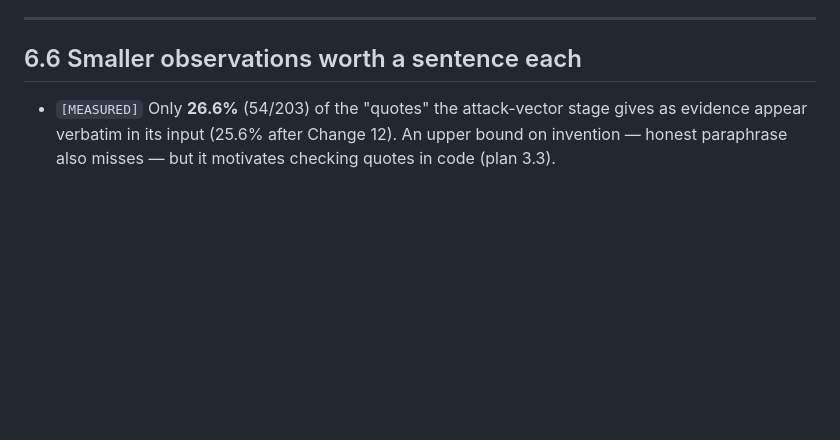
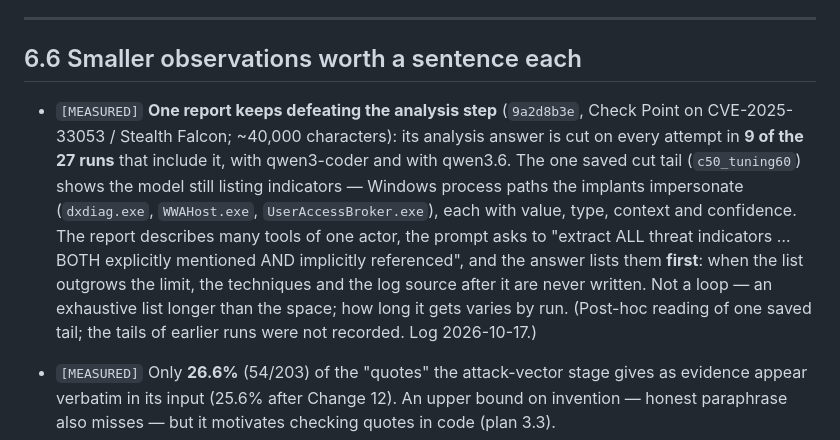
Before and after one commit to monosalgado/SigmaAssistant, a Markdown page: thesis/CH6_NOTES_RESULTS.md, the part around the change. Rendered like a GitHub page; blank space fills up the shorter version.

Commit message:
CH6 6.6: why report 9a2d8b3e's analysis is cut in 9 of 27 runs (an exhaustive indicator list written first; post-hoc, one saved tail)
Co-Authored-By: Claude Opus 5.5 <noreply@anthropic.com>

```diff
--- a/thesis/CH6_NOTES_RESULTS.md
+++ b/thesis/CH6_NOTES_RESULTS.md
@@ -752,6 +752,15 @@ on long reports). Disclosed: one run; prompts not adapted to the new model. (log
 ---
 
 ## 6.6 Smaller observations worth a sentence each
+- `[MEASURED]` **One report keeps defeating the analysis step** (`9a2d8b3e`, Check Point on CVE-2025-33053 / Stealth
+  Falcon; ~40,000 characters): its analysis answer is cut on every attempt in **9 of the 27 runs** that include it, with
+  qwen3-coder and with qwen3.6. The one saved cut tail (`c50_tuning60`) shows the model still listing indicators —
+  Windows process paths the implants impersonate (`dxdiag.exe`, `WWAHost.exe`, `UserAccessBroker.exe`), each with
+  value, type, context and confidence. The report describes many tools of one actor, the prompt asks to "extract ALL
+  threat indicators … BOTH explicitly mentioned AND implicitly referenced", and the answer lists them **first**: when
+  the list outgrows the limit, the techniques and the log source after it are never written. Not a loop — an
+  exhaustive list longer than the space; how long it gets varies by run. (Post-hoc reading of one saved tail; the
+  tails of earlier runs were not recorded. Log 2026-10-17.)
 
 - `[MEASURED]` Only **26.6%** (54/203) of the "quotes" the attack-vector stage gives as
   evidence appear verbatim in its input (25.6% after Change 12). An upper bound on
```
